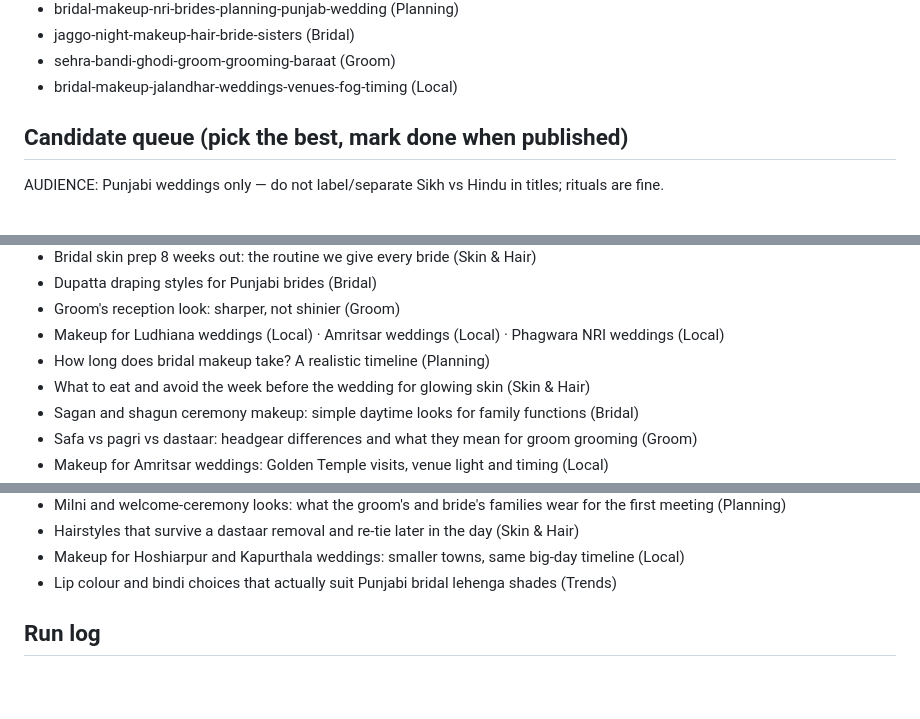
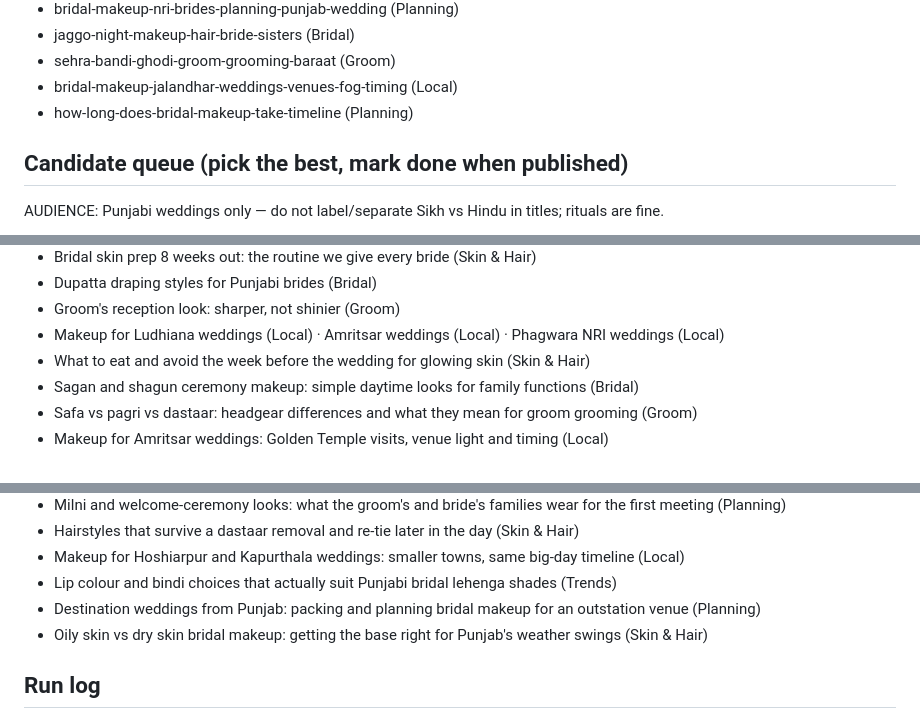
Before and after one commit to Zeabyte-Limited/rk-bridal, a Markdown page: seo-log.md, 3 parts joined by grey strips. Rendered like a GitHub page; blank space fills up the shorter version.

Commit message:
blog: How long does bridal makeup take? A realistic timeline for your wedding morning
Co-Authored-By: Claude Sonnet 5 <noreply@anthropic.com>
Claude-Session: https://claude.ai/code/session_018Aam2fgyTPxnYroMACPnsT

```diff
--- a/seo-log.md
+++ b/seo-log.md
@@ -20,6 +20,7 @@ Daily blog agent: append one line per run. Keep the topic lists current to avoid
 - jaggo-night-makeup-hair-bride-sisters (Bridal)
 - sehra-bandi-ghodi-groom-grooming-baraat (Groom)
 - bridal-makeup-jalandhar-weddings-venues-fog-timing (Local)
+- how-long-does-bridal-makeup-take-timeline (Planning)
 
 ## Candidate queue (pick the best, mark done when published)
 AUDIENCE: Punjabi weddings only — do not label/separate Sikh vs Hindu in titles; rituals are fine.
@@ -36,7 +37,6 @@ AUDIENCE: Punjabi weddings only — do not label/separate Sikh vs Hindu in title
 - Dupatta draping styles for Punjabi brides (Bridal)
 - Groom's reception look: sharper, not shinier (Groom)
 - Makeup for Ludhiana weddings (Local) · Amritsar weddings (Local) · Phagwara NRI weddings (Local)
-- How long does bridal makeup take? A realistic timeline (Planning)
 - What to eat and avoid the week before the wedding for glowing skin (Skin & Hair)
 - Sagan and shagun ceremony makeup: simple daytime looks for family functions (Bridal)
 - Safa vs pagri vs dastaar: headgear differences and what they mean for groom grooming (Groom)
@@ -53,6 +53,8 @@ AUDIENCE: Punjabi weddings only — do not label/separate Sikh vs Hindu in title
 - Hairstyles that survive a dastaar removal and re-tie later in the day (Skin & Hair)
 - Makeup for Hoshiarpur and Kapurthala weddings: smaller towns, same big-day timeline (Local)
 - Lip colour and bindi choices that actually suit Punjabi bridal lehenga shades (Trends)
+- Destination weddings from Punjab: packing and planning bridal makeup for an outstation venue (Planning)
+- Oily skin vs dry skin bridal makeup: getting the base right for Punjab's weather swings (Skin & Hair)
 
 ## Run log
 - 2026-10-02 — site launched with 8 seed posts.
```
Also changed, not shown: other parts of seo-log.md (+1 -0 lines), 1 other file.
